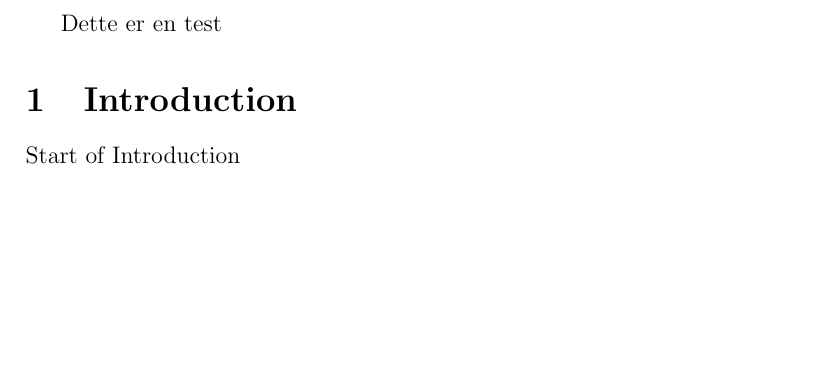
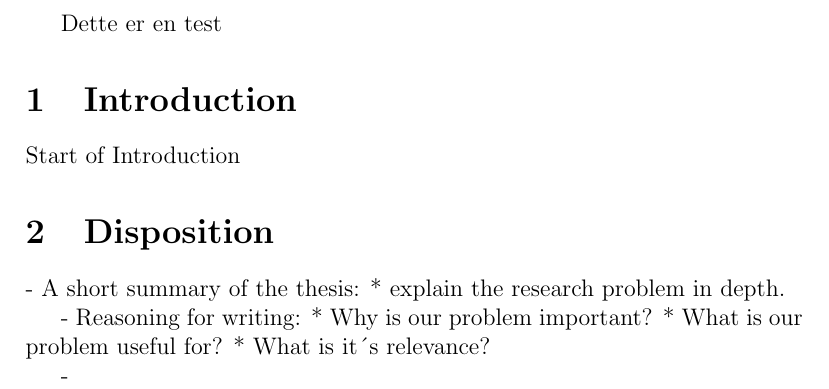
Before and after one commit to BachelorLaks/bachelor2023, a LaTeX document (main.tex): part of the page, cut so that both start at the same text, the shorter picture padded with empty space. Compiled offline with pdfLaTeX.

Commit message:
dispo lagt til

```diff
--- a/main.tex
+++ b/main.tex
@@ -6,5 +6,6 @@ Dette er en test
 
 \import{./Sections/}{Introduction}
 
+\import{./Sections/}{Dispo}
 
 \end{document}
```
